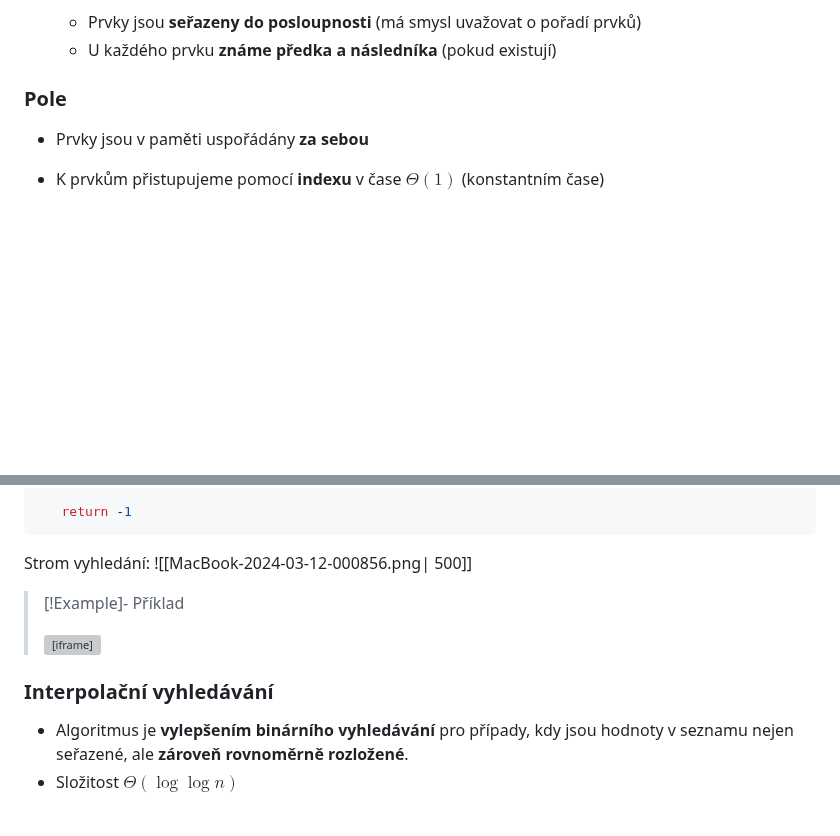
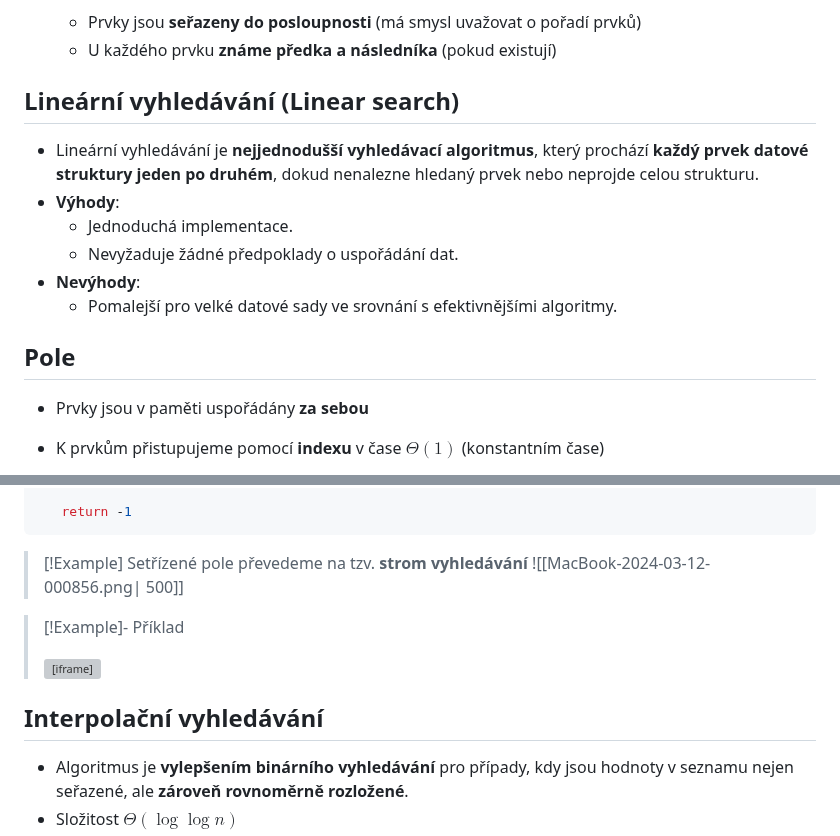
Before and after one commit to Screedy/UPOL-SZZ-Otazky, a Markdown page: Obor IT/Teoretické základy informačních technologií/Vyhledávání v lineárních datových strukturách.md, 2 parts joined by grey strips. GitHub-like rendering; blank space fills up the shorter version; grey boxes are pictures that could not be loaded.

Commit message:
oprava chyby, přidání lineárního vyhledávání

````diff
--- a/Obor IT/Teoretické základy informačních technologií/Vyhledávání v lineárních datových strukturách.md
+++ b/Obor IT/Teoretické základy informačních technologií/Vyhledávání v lineárních datových strukturách.md
@@ -5,7 +5,15 @@
 	- Prvky jsou **seřazeny do posloupnosti** (má smysl uvažovat o pořadí prvků)
 	- U každého prvku **známe předka a následníka** (pokud existují)
 
-### Pole
+## Lineární vyhledávání (Linear search)
+- Lineární vyhledávání je **nejjednodušší vyhledávací algoritmus**, který prochází **každý prvek datové struktury jeden po druhém**, dokud nenalezne hledaný prvek nebo neprojde celou strukturu.
+- **Výhody**:
+	- Jednoduchá implementace.
+	- Nevyžaduje žádné předpoklady o uspořádání dat.
+- **Nevýhody**:
+	- Pomalejší pro velké datové sady ve srovnání s efektivnějšími algoritmy.
+
+## Pole
 - Prvky jsou v paměti uspořádány **za sebou**
 - K prvkům přistupujeme pomocí **indexu** v čase $\Theta (1)$ (konstantním čase)
 - Má **fixní velikost** (alternativa dynamické pole)
@@ -91,14 +99,14 @@ proc binary-search(A,k)
    return -1
 ```
 
-Strom vyhledání:
-![[MacBook-2024-03-12-000856.png| 500]]
+>[!Example] Setřízené pole převedeme na tzv. **strom vyhledávání**
+>![[MacBook-2024-03-12-000856.png| 500]]
 
 
 >[!Example]- Příklad
 ><iframe width="640" height="385" src="https://www.youtube.com/embed/fDKIpRe8GW4?si=6LEQToB6o9iEI5n_" title="YouTube video player" frameborder="0" allow="accelerometer; autoplay; clipboard-write; encrypted-media; gyroscope; picture-in-picture; web-share" referrerpolicy="strict-origin-when-cross-origin" allowfullscreen></iframe>
 
-### Interpolační vyhledávání
+## Interpolační vyhledávání
 - Algoritmus je **vylepšením binárního vyhledávání** pro případy, kdy jsou hodnoty v seznamu nejen seřazené, ale **zároveň rovnoměrně rozložené**.
 - Složitost $\Theta (\log \log n)$
 - V nejhorším případě ovšem může být složitost až $O(n)$. Aby se zabránilo nejhoršímu případu, je možné **kombinovat interpolační** vyhledávání **s binárním vyhledáváním** *(například střídat vždy jeden krok interpolačního vyhledávání a jeden binárního vyhledávání)*
````
Also changed, not shown: other parts of Obor IT/Teoretické základy informačních technologií/Vyhledávání v lineárních datových strukturách.md (+5 -5 lines), Obor IT/Teoretické základy informačních technologií/Další metody třídění - counting sort, radix sort, bucket sort.md (+1 -1 lines).
